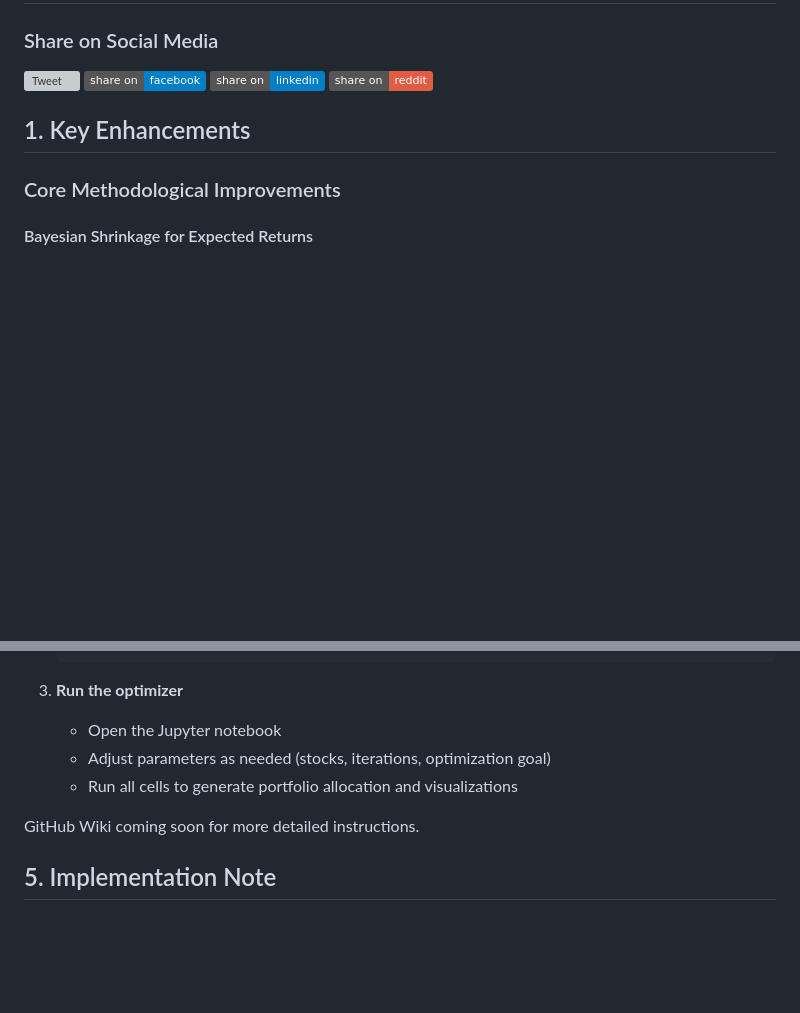
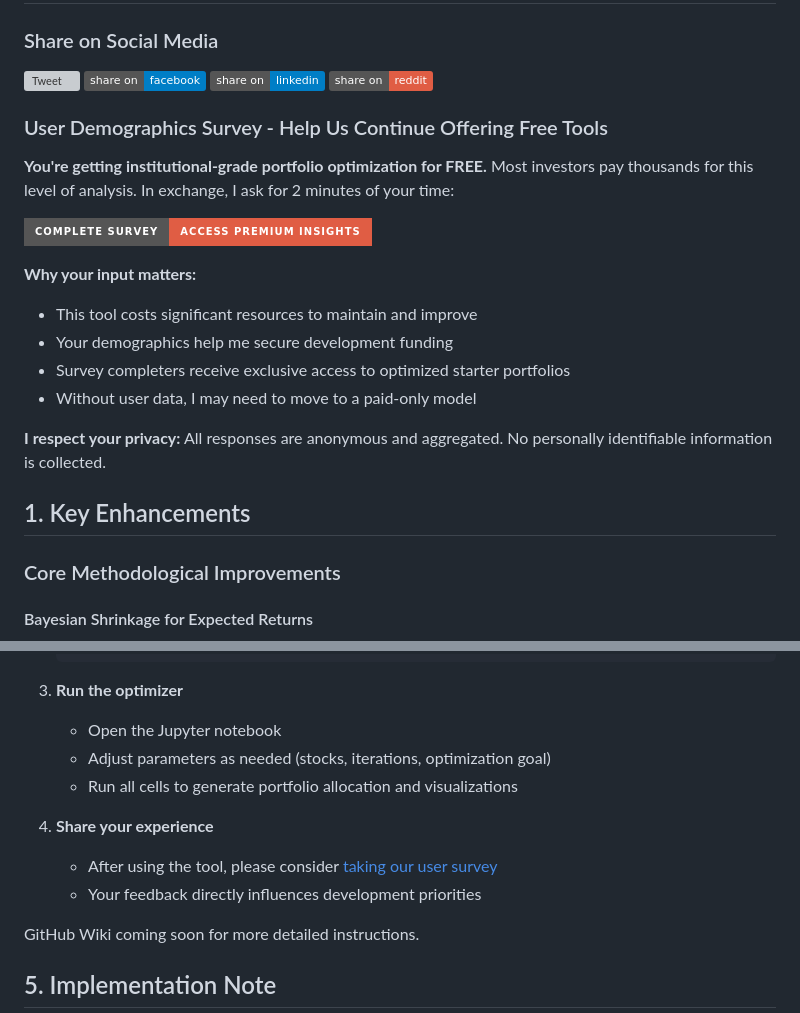
Before and after one commit to AssetMatrix500/Portfolio-Optimization_Enhanced, a Markdown page: README.md, 2 parts joined by grey strips. Rendered like a GitHub page; badges without logos; blank space fills up the shorter version; grey boxes are pictures that could not be loaded.

Commit message:
Update README.md
Survey

```diff
--- a/README.md
+++ b/README.md
@@ -21,6 +21,20 @@ This project enhances Daniel Carpenter's Portfolio Optimization model, particula
 [![Share on Facebook](https://img.shields.io/badge/share%20on-facebook-blue?logo=facebook)](https://www.facebook.com/sharer/sharer.php?u=https%3A%2F%2Fgithub.com%2FAssetMatrix500%2FPortfolio-Optimization_Enhanced)
 [![Share on LinkedIn](https://img.shields.io/badge/share%20on-linkedin-blue?logo=linkedin)](https://www.linkedin.com/shareArticle?mini=true&url=https%3A%2F%2Fgithub.com%2FAssetMatrix500%2FPortfolio-Optimization_Enhanced&title=Enhanced%20Portfolio%20Optimizer%20with%20Bayesian%20Shrinkage%20and%20DRIP)
 [![Share on Reddit](https://img.shields.io/badge/share%20on-reddit-red?logo=reddit)](https://reddit.com/submit?url=https%3A%2F%2Fgithub.com%2FAssetMatrix500%2FPortfolio-Optimization_Enhanced&title=Enhanced%20Portfolio%20Optimizer%20with%20Bayesian%20Shrinkage%20and%20DRIP)
+
+### User Demographics Survey - Help Us Continue Offering Free Tools
+
+**You're getting institutional-grade portfolio optimization for FREE.** Most investors pay thousands for this level of analysis. In exchange, I ask for 2 minutes of your time:
+
+[![Take the Survey](https://img.shields.io/badge/COMPLETE%20SURVEY-Access%20Premium%20Insights-red?style=for-the-badge&logo=googleforms)](https://forms.gle/YourGoogleFormURL)
+
+**Why your input matters:**
+- This tool costs significant resources to maintain and improve
+- Your demographics help me secure development funding
+- Survey completers receive exclusive access to optimized starter portfolios
+- Without user data, I may need to move to a paid-only model
+
+**I respect your privacy:** All responses are anonymous and aggregated. No personally identifiable information is collected.
 
 ## 1. Key Enhancements
 
@@ -125,6 +139,10 @@ The PSO approach corrects for unrealistic conclusions often found in determinist
    - Adjust parameters as needed (stocks, iterations, optimization goal)
    - Run all cells to generate portfolio allocation and visualizations
 
+4. **Share your experience**
+   - After using the tool, please consider [taking our user survey](https://forms.gle/YourGoogleFormURL)
+   - Your feedback directly influences development priorities
+
 GitHub Wiki coming soon for more detailed instructions.
 
 ## 5. Implementation Note
```
